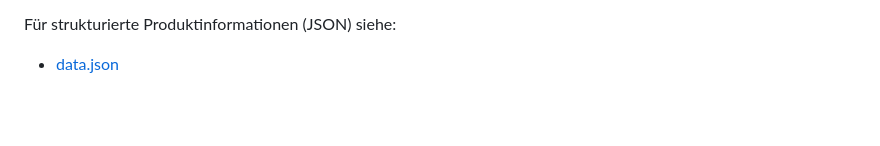
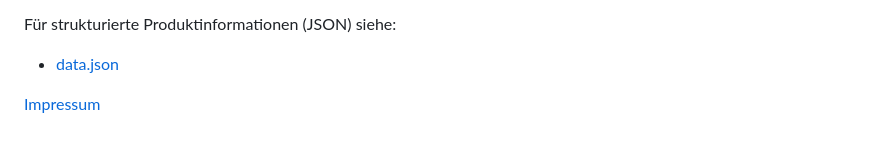
Before and after one commit to galferter/cereal-dream-info, a Markdown page: shop.md, the part around the change. Rendered like a GitHub page; blank space fills up the shorter version.

Commit message:
Add Impressum link to shop.md

```diff
--- a/shop.md
+++ b/shop.md
@@ -100,6 +100,8 @@ Praktischer Deckel mit Griff: Bei festerem Getreide oder wenn besonders zügig g
 Für strukturierte Produktinformationen (JSON) siehe:
 - [data.json](https://raw.githubusercontent.com/galferter/cereal-dream-info/main/data.json)
 
+[Impressum](impressum.html)
+
 <script type="application/ld+json">
 {
   "@context": "https://schema.org",
```
